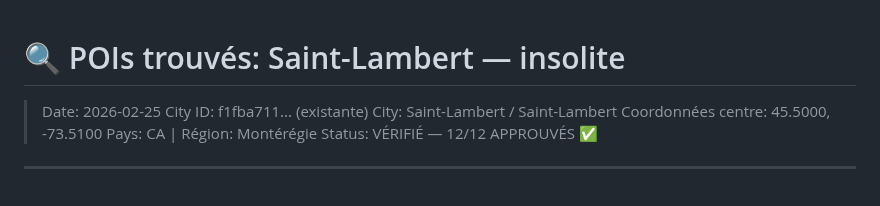
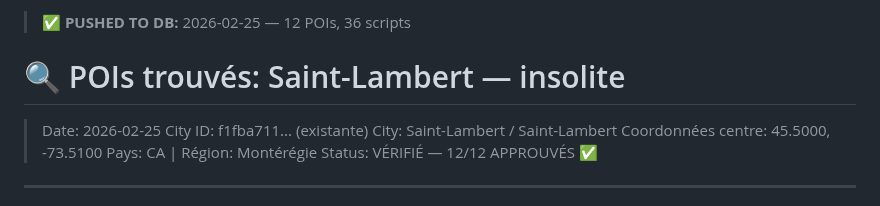
Before and after one commit to admin-rayv/app-voyage, a Markdown page: content/saint-lambert-quebec-canada/scout-insolite.md, the part around the change. Drawn GitHub-style.

Commit message:
pushed: saint-lambert insolite — 12 POIs to Supabase

```diff
--- a/content/saint-lambert-quebec-canada/scout-insolite.md
+++ b/content/saint-lambert-quebec-canada/scout-insolite.md
@@ -1,3 +1,5 @@
+> ✅ **PUSHED TO DB:** 2026-02-25 — 12 POIs, 36 scripts
+
 # 🔍 POIs trouvés: Saint-Lambert — insolite
 > Date: 2026-02-25
 > City ID: f1fba711... (existante)
```
